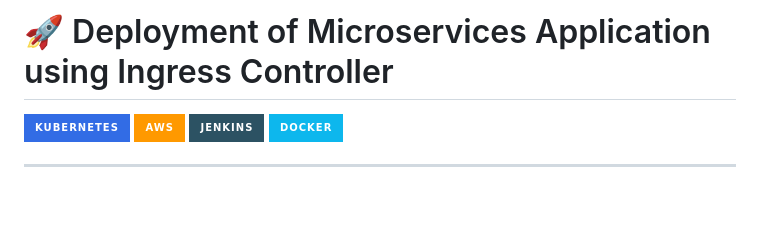
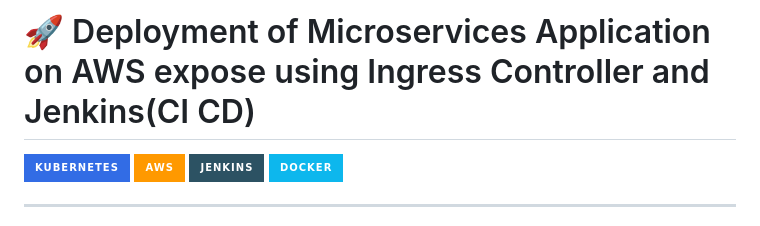
Before and after one commit to Aditya-DevReleaseup/Web-app-on-AWS-EKS-with-Ingress-Controller-Argo-CD-using-Jenkins-CI-CD-pipeline, a Markdown page: README.md, the part around the change. Rendered like a GitHub page; badges without logos; blank space fills up the shorter version.

```diff
--- a/README.md
+++ b/README.md
@@ -1,4 +1,4 @@
-# 🚀 Deployment of Microservices Application using Ingress Controller
+# 🚀 Deployment of Microservices Application on AWS expose using Ingress Controller and Jenkins(CI CD)
 
 
 
```
